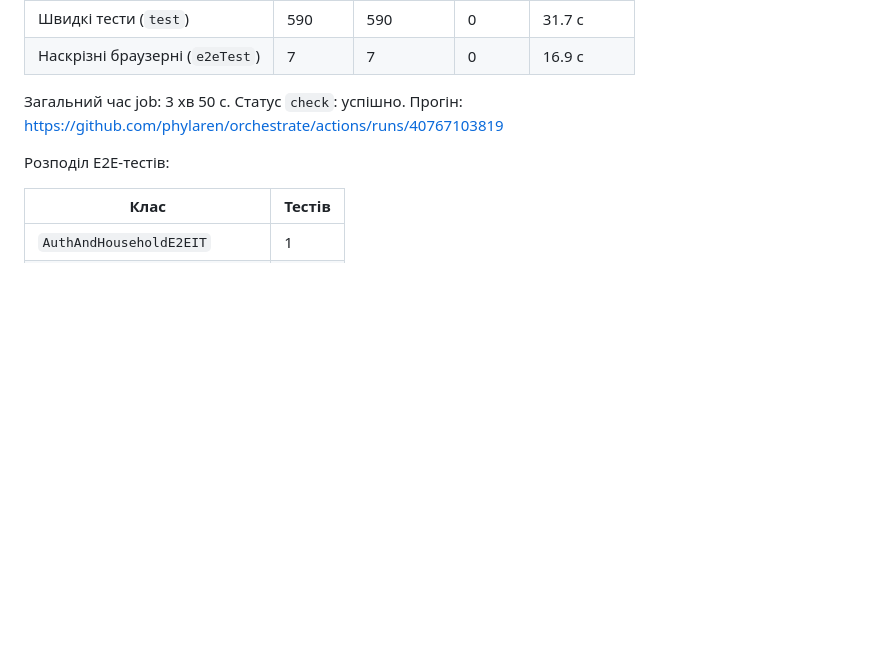
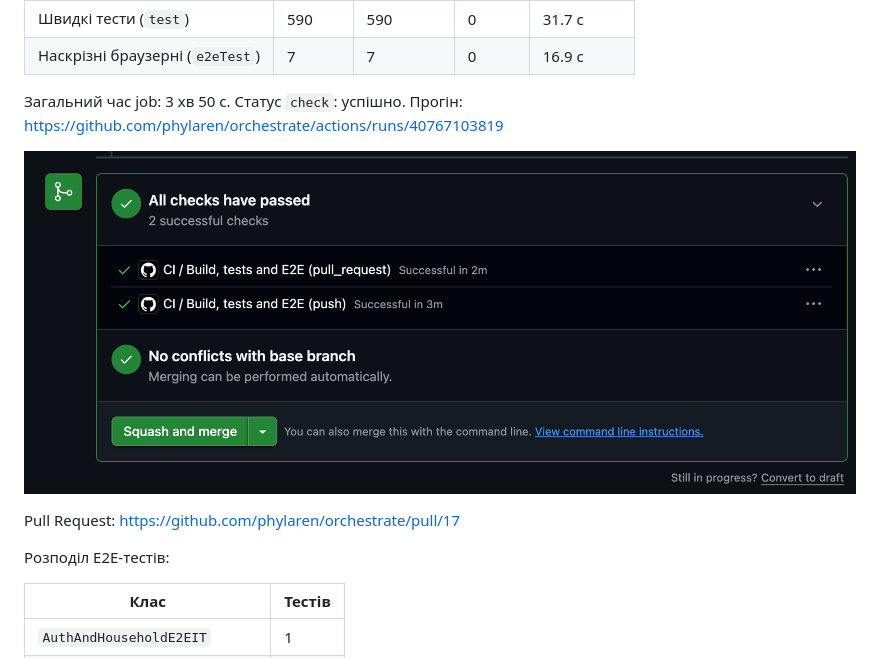
Before and after one commit to phylaren/orchestrate, a Markdown page: docs/e2e-report.md, the part around the change. Rendered like a GitHub page; pictures changed too: docs/screenshots/pr-17-checks.png (added); blank space fills up the shorter version.

Commit message:
docs(e2e): add screenshot of passing pull request checks

```diff
--- a/docs/e2e-report.md
+++ b/docs/e2e-report.md
@@ -56,6 +56,10 @@ Docker доступний на `ubuntu-latest`, тож Testcontainers працю
 
 Загальний час job: 3 хв 50 с. Статус `check`: успішно. Прогін: https://github.com/phylaren/orchestrate/actions/runs/40767103819
 
+![Перевірки Pull Request #17: усі перевірки пройшли](screenshots/pr-17-checks.png)
+
+Pull Request: https://github.com/phylaren/orchestrate/pull/17
+
 Розподіл E2E-тестів:
 
 | Клас | Тестів |
```
